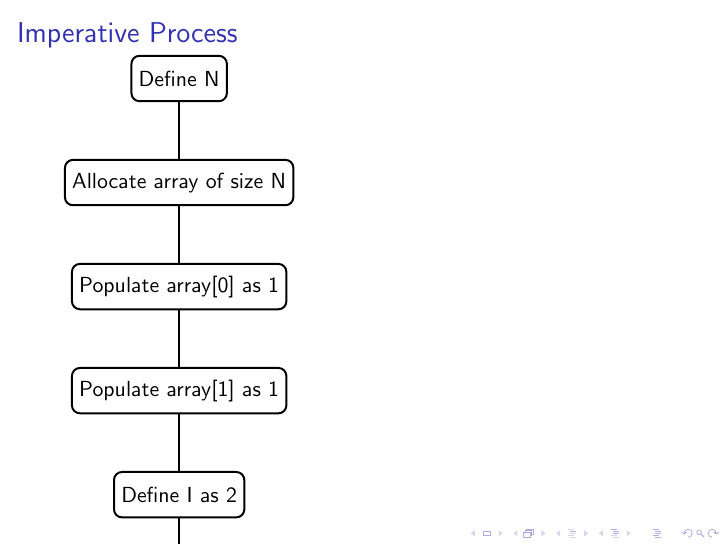
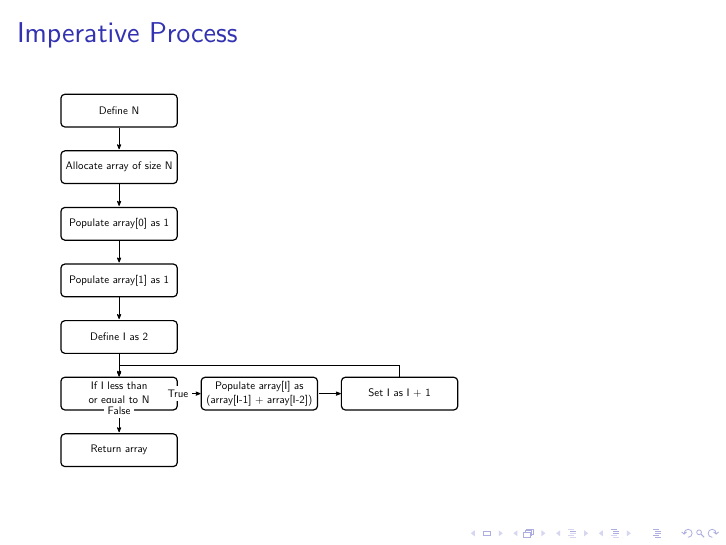
Before and after one commit to AndrewRademacher/haskell-labs, LaTeX slides (fibs/FibsPresentation.tex): page 5 of 6. Compiled offline with pdfLaTeX.

Commit message:
Added full process diagram.

```diff
--- a/fibs/FibsPresentation.tex
+++ b/fibs/FibsPresentation.tex
@@ -125,45 +157,31 @@
     \begin{frame}[fragile=singleslide]
         \frametitle{Imperative Process}
 
-        \sffamily\begin{tikzpicture}
-            \matrix (m) [
-                matrix of nodes,
-                column sep=5mm,
-                row sep=1cm,
-                nodes={
-                    draw,
-                    line width=1pt,
-                    anchor=center,
-                    text centered,
-                    rounded corners,
-                    minimum width=1.5cm, minimum height=8mm
-                },
-                nodes in empty cells
-            ] {
-                Define N \\
-                Allocate array of size N \\
-                Populate array[0] as 1 \\
-                Populate array[1] as 1 \\
-                Define I as 2 \\
-                If I <= N   &   Populate array[I] as array[I-1] + array[I-2]    &   Set I as I + 1 \\
-                Return array \\
-            };
+        \adjustbox{scale=0.5}{
+            \begin{tikzpicture}[node distance=0.8cm,start chain=going below]
+                \node[punktchain, join] (defineN) {Define N};
+                \node[punktchain, join] (alloc) {Allocate array of size N};
+                \node[punktchain, join] (pop0) {Populate array[0] as 1};
+                \node[punktchain, join] (pop1) {Populate array[1] as 1};
+                \node[punktchain, join] (defineI) {Define I as 2};
 
-            { [start chain,every on chain/.style={join}, every join/.style={line width=1pt}]
-                \chainin (m-1-1);
-                \chainin (m-2-1);
-                \chainin (m-3-1);
-                \chainin (m-4-1);
-                \chainin (m-5-1);
-                \chainin (m-6-1);
-                \chainin (m-7-1);
-            };
+                \node[punktchain, join] (if) {If I less than or equal to N};
+                \begin{scope}[start branch=venstre, every join/.style={->, thick, shorten <=1pt}]
+                    \node[punktchain, on chain=going right, join=by {->}]
+                        (popI) {Populate array[I] as (array[I-1] + array[I-2])};
+                    \node[punktchain, on chain=going right, join=by {->}]
+                        (setI) {Set I as I + 1};
+                \end{scope}
 
-            \tikzset{blue dotted/.style={draw=blue!50!white, line width=1pt,
-                                         dash pattern=on 1pt off 4pt on 6pt off 4pt,
-                                         inner sep=4mm, rectangle, rounded corners}};
+                \node[punktchain, join] (return) {Return array};
 
-        \end{tikzpicture}
+                % -- Post processing -- %
+
+                \draw (if.east) node [fill=white] {True};
+                \draw[|-,-|,->,thick] (setI.north) |-+(0,1em)-| (if.north);
+                \draw (if.south) node [fill=white] {False};
+            \end{tikzpicture}
+        }
     \end{frame}
 
 % FRAME:HASKELL
```
Also changed, not shown: fibs/FibsPresentation.tex (34 more changed lines).
